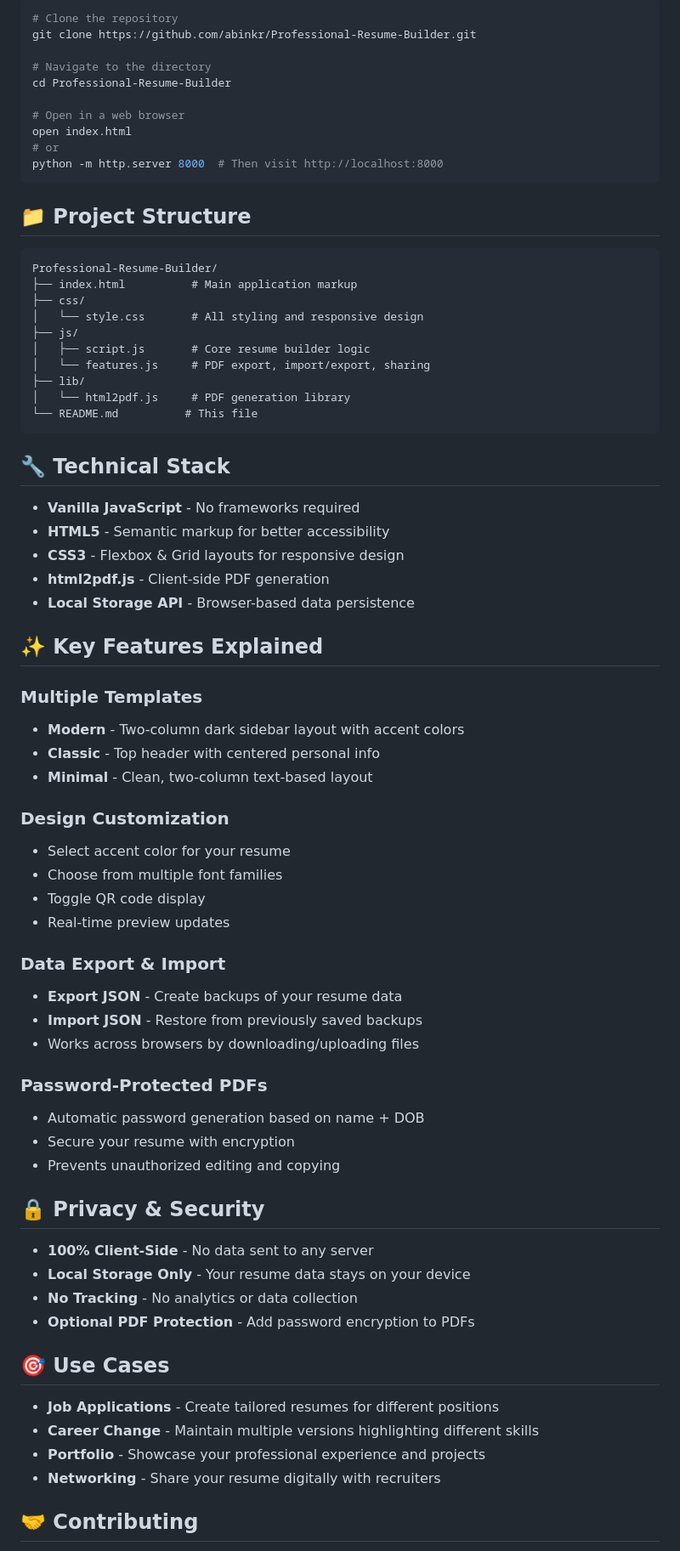
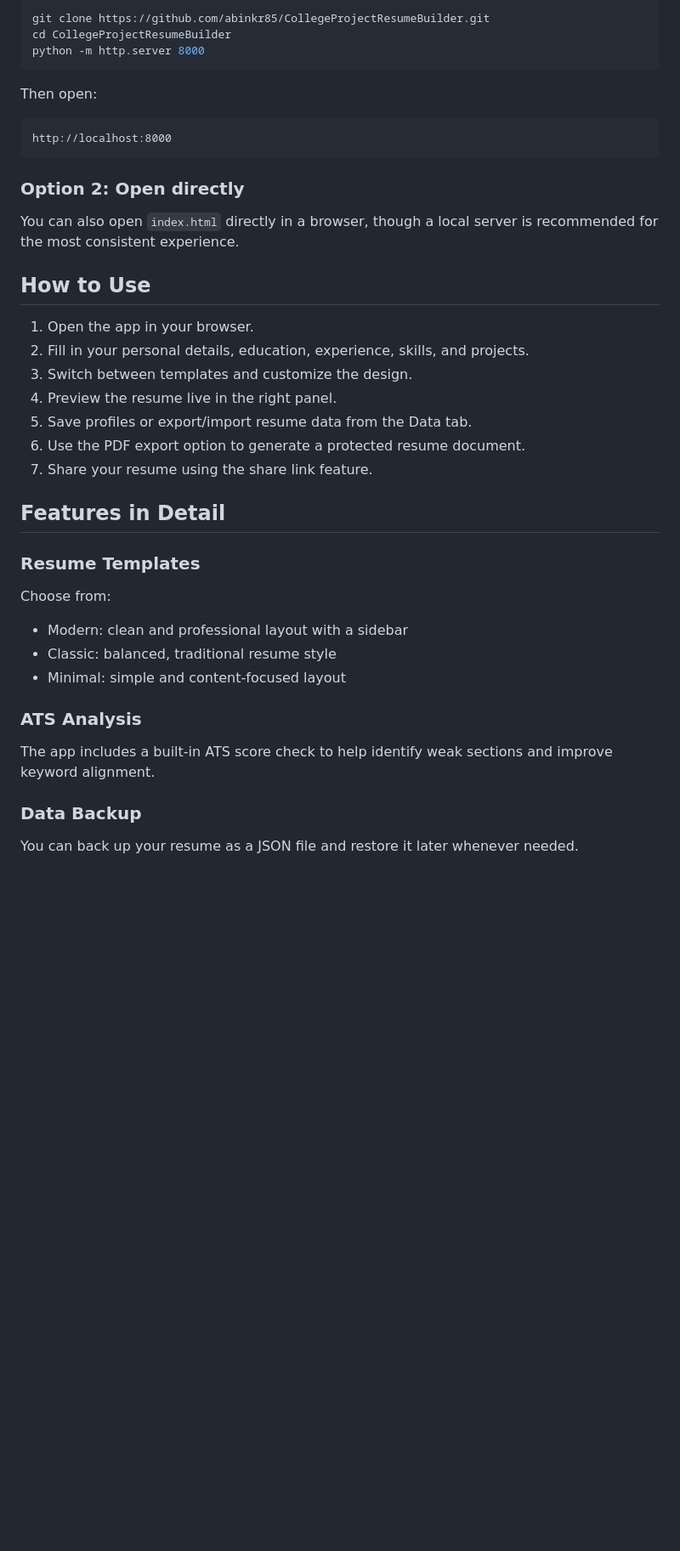
Before and after one commit to abinkr85/CollegeProjectResumeBuilder, a Markdown page: README.md, the part around one of its changes. Shown at 85% size. GitHub-like rendering; blank space fills up the shorter version.

````diff
--- a/README.md
+++ b/README.md
@@ -64,76 +54,45 @@ Open the link above to start building your professional resume right now!
 
 ```bash
-# Clone the repository
-git clone https://github.com/abinkr/Professional-Resume-Builder.git
-
-# Navigate to the directory
-cd Professional-Resume-Builder
-
-# Open in a web browser
-open index.html
-# or
-python -m http.server 8000  # Then visit http://localhost:8000
+git clone https://github.com/abinkr85/CollegeProjectResumeBuilder.git
+cd CollegeProjectResumeBuilder
+python -m http.server 8000
 ```
 
-## 📁 Project Structure
+Then open:
 
-```
-Professional-Resume-Builder/
-├── index.html          # Main application markup
-├── css/
-│   └── style.css       # All styling and responsive design
-├── js/
-│   ├── script.js       # Core resume builder logic
-│   └── features.js     # PDF export, import/export, sharing
-├── lib/
-│   └── html2pdf.js     # PDF generation library
-└── README.md          # This file
+```text
+http://localhost:8000
 ```
 
-## 🔧 Technical Stack
+### Option 2: Open directly
 
-- **Vanilla JavaScript** - No frameworks required
-- **HTML5** - Semantic markup for better accessibility
-- **CSS3** - Flexbox & Grid layouts for responsive design
-- **html2pdf.js** - Client-side PDF generation
-- **Local Storage API** - Browser-based data persistence
+You can also open `index.html` directly in a browser, though a local server is recommended for the most consistent experience.
 
-## ✨ Key Features Explained
+## How to Use
 
-### Multiple Templates
-- **Modern** - Two-column dark sidebar layout with accent colors
-- **Classic** - Top header with centered personal info
-- **Minimal** - Clean, two-column text-based layout
+1. Open the app in your browser.
+2. Fill in your personal details, education, experience, skills, and projects.
+3. Switch between templates and customize the design.
+4. Preview the resume live in the right panel.
+5. Save profiles or export/import resume data from the Data tab.
+6. Use the PDF export option to generate a protected resume document.
+7. Share your resume using the share link feature.
 
-### Design Customization
-- Select accent color for your resume
-- Choose from multiple font families
-- Toggle QR code display
-- Real-time preview updates
+## Features in Detail
 
-### Data Export & Import
-- **Export JSON** - Create backups of your resume data
-- **Import JSON** - Restore from previously saved backups
-- Works across browsers by downloading/uploading files
+### Resume Templates
 
-### Password-Protected PDFs
-- Automatic password generation based on name + DOB
-- Secure your resume with encryption
-- Prevents unauthorized editing and copying
+Choose from:
 
-## 🔒 Privacy & Security
+- Modern: clean and professional layout with a sidebar
+- Classic: balanced, traditional resume style
+- Minimal: simple and content-focused layout
 
-- **100% Client-Side** - No data sent to any server
-- **Local Storage Only** - Your resume data stays on your device
-- **No Tracking** - No analytics or data collection
-- **Optional PDF Protection** - Add password encryption to PDFs
+### ATS Analysis
 
-## 🎯 Use Cases
+The app includes a built-in ATS score check to help identify weak sections and improve keyword alignment.
 
-- **Job Applications** - Create tailored resumes for different positions
-- **Career Change** - Maintain multiple versions highlighting different skills
-- **Portfolio** - Showcase your professional experience and projects
-- **Networking** - Share your resume digitally with recruiters
+### Data Backup
 
-## 🤝 Contributing
+You can back up your resume as a JSON file and restore it later whenever needed.
 
````
Also changed, not shown: other parts of README.md (+57 -78 lines).
